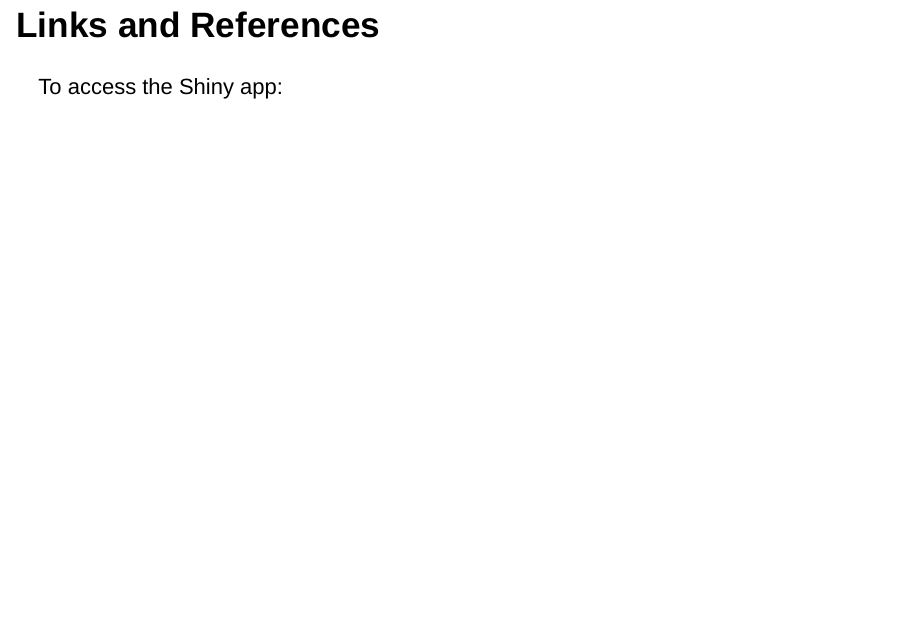
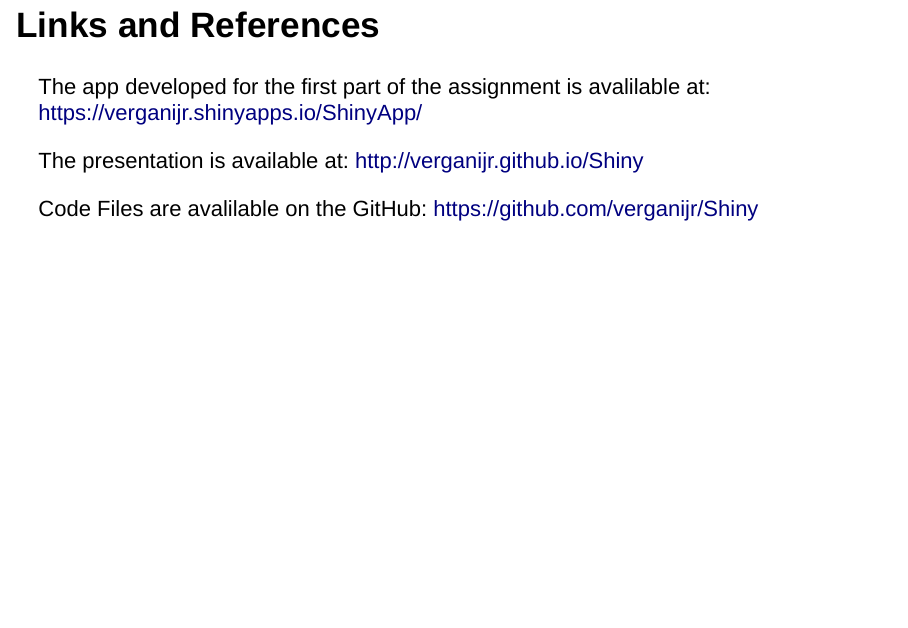
Before and after one commit to verganijr/Shiny, an R Markdown document (Shiny.Rmd): page 5 of 5. Rendered offline with R 4.5, knitr and Pandoc, with nearby package versions; drawn as Slidy slides in place of the format the file asks for.

Commit message:
Add files via upload

```diff
--- a/Shiny.Rmd
+++ b/Shiny.Rmd
@@ -32,4 +32,8 @@
 
 ## Links and References
 
-To access the Shiny app:
+The app developed for the first part of the assignment is avalilable at: https://verganijr.shinyapps.io/ShinyApp/
+
+The presentation is available at: http://verganijr.github.io/Shiny
+
+Code Files are avalilable on the GitHub: https://github.com/verganijr/Shiny
```
Also changed, not shown: README.md, index.html.
